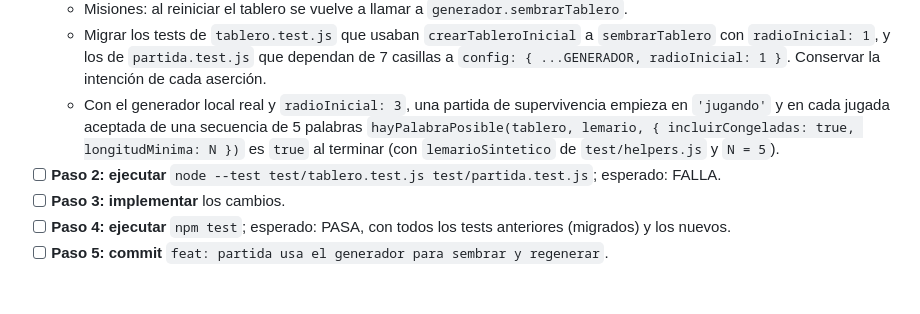
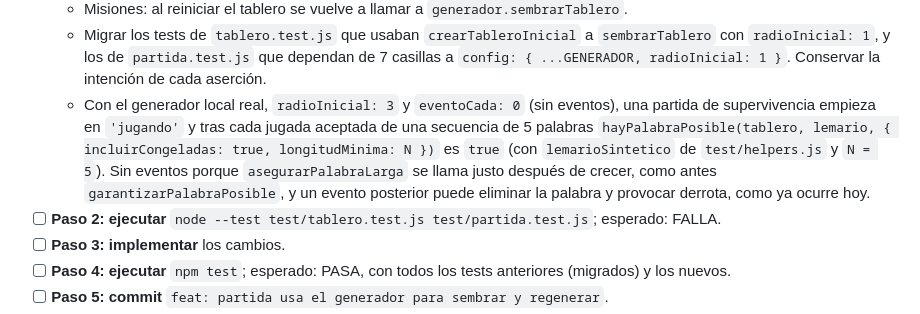
Before and after one commit to jcuadra6/juego-palabras-hexagonal-pub, a Markdown page: docs/2026-10-11-generador-tableros-plan.md, the part around the change. Rendered like a GitHub page; blank space fills up the shorter version.

Commit message:
docs: plan del generador, la garantía se prueba sin eventos
Co-Authored-By: Claude Sonnet 5.5 <noreply@anthropic.com>
Claude-Session: https://claude.ai/code/session_01UdBrh5ebEnHL6UvhsQAW7n

```diff
--- a/docs/2026-10-11-generador-tableros-plan.md
+++ b/docs/2026-10-11-generador-tableros-plan.md
@@ -233,7 +233,7 @@ Cada línea tiene su test en la tarea indicada.
   - Tras una jugada aceptada, `asegurarPalabraLarga` se llama con `preferir` que contiene las claves de las casillas del camino y `garantizarPalabraPosible` ya no se llama desde `partida.js`.
   - Misiones: al reiniciar el tablero se vuelve a llamar a `generador.sembrarTablero`.
   - Migrar los tests de `tablero.test.js` que usaban `crearTableroInicial` a `sembrarTablero` con `radioInicial: 1`, y los de `partida.test.js` que dependan de 7 casillas a `config: { ...GENERADOR, radioInicial: 1 }`. Conservar la intención de cada aserción.
-  - Con el generador local real y `radioInicial: 3`, una partida de supervivencia empieza en `'jugando'` y en cada jugada aceptada de una secuencia de 5 palabras `hayPalabraPosible(tablero, lemario, { incluirCongeladas: true, longitudMinima: N })` es `true` al terminar (con `lemarioSintetico` de `test/helpers.js` y `N = 5`).
+  - Con el generador local real, `radioInicial: 3` y `eventoCada: 0` (sin eventos), una partida de supervivencia empieza en `'jugando'` y tras cada jugada aceptada de una secuencia de 5 palabras `hayPalabraPosible(tablero, lemario, { incluirCongeladas: true, longitudMinima: N })` es `true` (con `lemarioSintetico` de `test/helpers.js` y `N = 5`). Sin eventos porque `asegurarPalabraLarga` se llama justo después de crecer, como antes `garantizarPalabraPosible`, y un evento posterior puede eliminar la palabra y provocar derrota, como ya ocurre hoy.
 - [ ] **Paso 2: ejecutar** `node --test test/tablero.test.js test/partida.test.js`; esperado: FALLA.
 - [ ] **Paso 3: implementar** los cambios.
 - [ ] **Paso 4: ejecutar** `npm test`; esperado: PASA, con todos los tests anteriores (migrados) y los nuevos.
```
